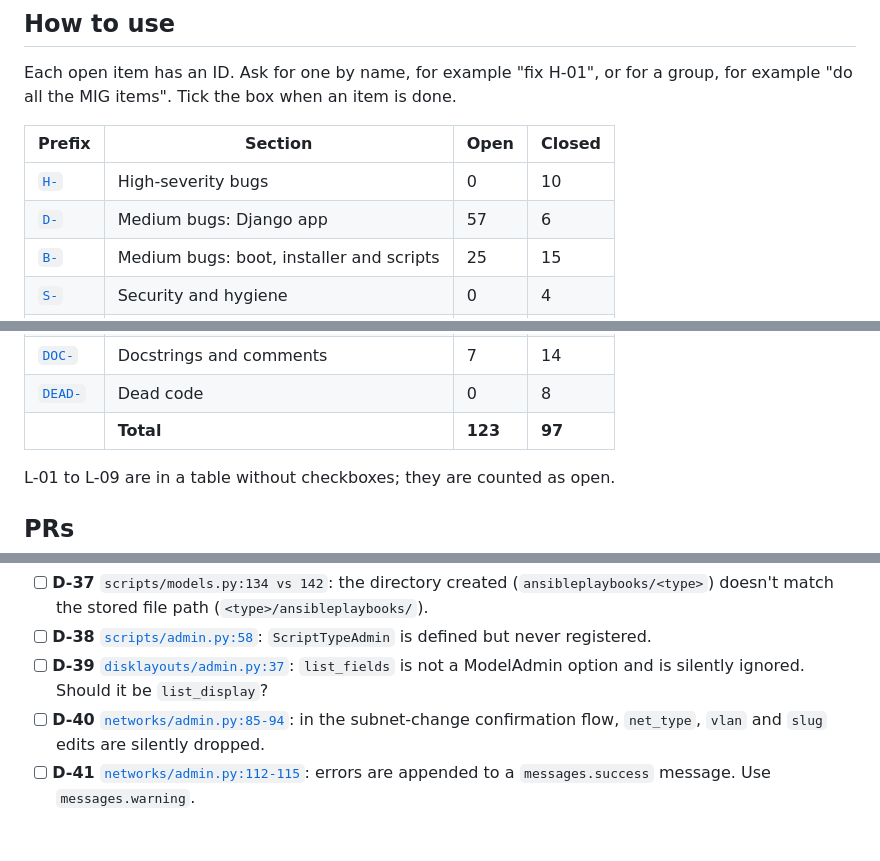
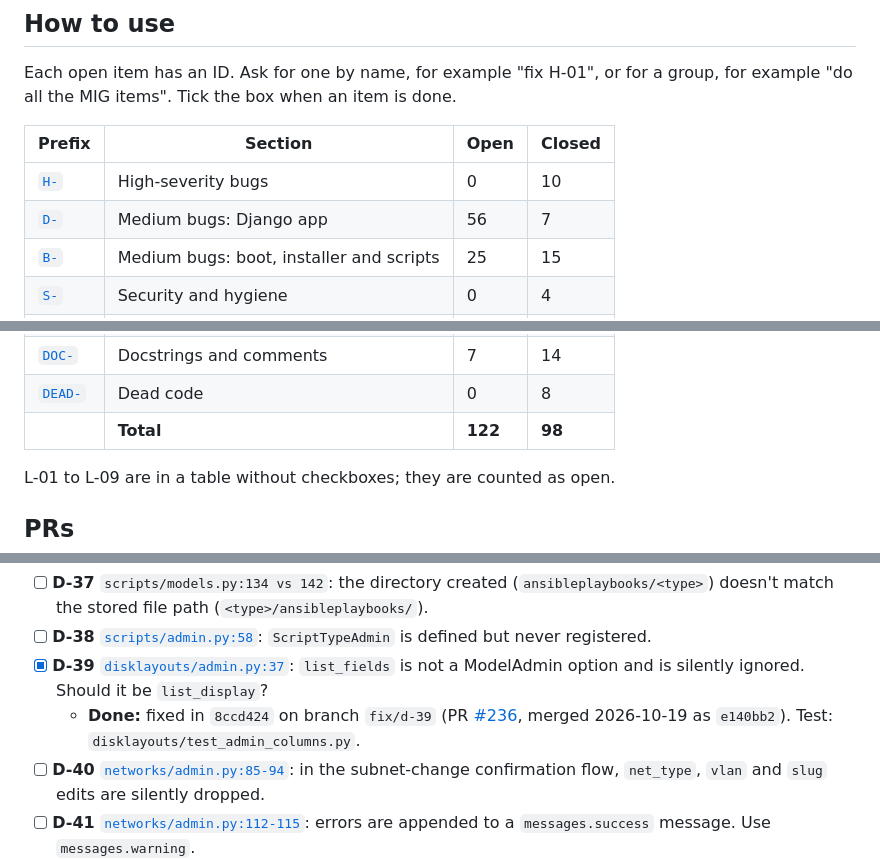
Before and after one commit to mprov-ng/mprov_control_center, a Markdown page: REVIEW-2026-10.md, 3 parts joined by grey strips. Drawn GitHub-style; blank space fills up the shorter version.

Commit message:
Tick D-39, merged as #236
Assisted-By: Claude Opus 5.5 <noreply@anthropic.com>
Signed-off-by: Jason Williams <uberlinuxguy@gmail.com>

```diff
--- a/REVIEW-2026-10.md
+++ b/REVIEW-2026-10.md
@@ -15,7 +15,7 @@ Each open item has an ID. Ask for one by name, for example "fix H-01", or for a
 | Prefix | Section | Open | Closed |
 |---|---|---|---|
 | [`H-`](#high) | High-severity bugs | 0 | 10 |
-| [`D-`](#medium-django-app) | Medium bugs: Django app | 57 | 6 |
+| [`D-`](#medium-django-app) | Medium bugs: Django app | 56 | 7 |
 | [`B-`](#medium-boot-installer-and-scripts) | Medium bugs: boot, installer and scripts | 25 | 15 |
 | [`S-`](#security-and-hygiene) | Security and hygiene | 0 | 4 |
 | [`L-`](#2-lint-ruff-and-shellcheck) | Lint | 18 | 0 |
@@ -26,7 +26,7 @@ Each open item has an ID. Ask for one by name, for example "fix H-01", or for a
 | [`OUT-`](#out-of-scope-or-upstream) | Out of scope or upstream | 0 | 5 |
 | [`DOC-`](#4-docstrings-and-comments-that-were-not-fixed) | Docstrings and comments | 7 | 14 |
 | [`DEAD-`](#5-dead-code) | Dead code | 0 | 8 |
-| | **Total** | **123** | **97** |
+| | **Total** | **122** | **98** |
 
 L-01 to L-09 are in a table without checkboxes; they are counted as open.
 
@@ -201,7 +201,8 @@ H-01 to H-09 and DEAD-08 were cut off `main` at `146e36b` and pushed 2026-10-15.
 - [ ] **D-36** [`scripts/models.py:76`](scripts/models.py#L76): `file_path` is unbound when `self.filename` is falsy.
 - [ ] **D-37** `scripts/models.py:134 vs 142`: the directory created (`ansibleplaybooks/<type>`) doesn't match the stored file path (`<type>/ansibleplaybooks/`).
 - [ ] **D-38** [`scripts/admin.py:58`](scripts/admin.py#L58): `ScriptTypeAdmin` is defined but never registered.
-- [ ] **D-39** [`disklayouts/admin.py:37`](disklayouts/admin.py#L37): `list_fields` is not a ModelAdmin option and is silently ignored. Should it be `list_display`?
+- [x] **D-39** [`disklayouts/admin.py:37`](disklayouts/admin.py#L37): `list_fields` is not a ModelAdmin option and is silently ignored. Should it be `list_display`?
+  - **Done:** fixed in `8ccd424` on branch `fix/d-39` (PR [#236](https://github.com/mprov-ng/mprov_control_center/pull/236), merged 2026-10-19 as `e140bb2`). Test: `disklayouts/test_admin_columns.py`.
 - [ ] **D-40** [`networks/admin.py:85-94`](networks/admin.py#L85-L94): in the subnet-change confirmation flow, `net_type`, `vlan` and `slug` edits are silently dropped.
 - [ ] **D-41** [`networks/admin.py:112-115`](networks/admin.py#L112-L115): errors are appended to a `messages.success` message. Use `messages.warning`.
 - [ ] **D-42** [`networks/api_views.py:91`](networks/api_views.py#L91): an int is compared to a JSON value, so `"24"` counts as a change. A non-object body raises `AttributeError` (500).
```
Also changed, not shown: other parts of REVIEW-2026-10.md (+1 -1 lines).
